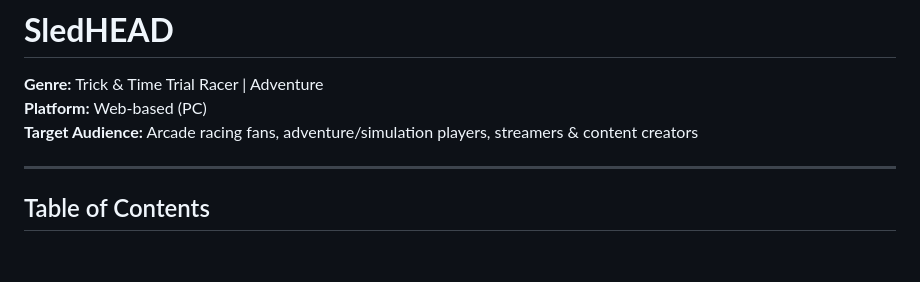
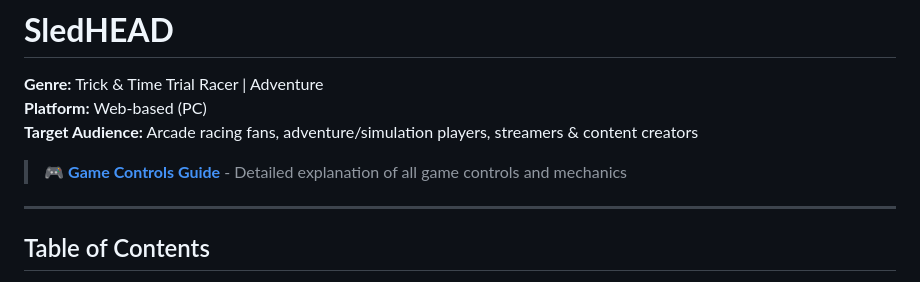
Before and after one commit to truevox/SledHEAD, a Markdown page: docs/README.md, the part around the change. Rendered like a GitHub page; blank space fills up the shorter version.

Commit message:
✨ Feature: Add comprehensive game controls and mechanics overview to CONTROLS.md, and linked from README.md

```diff
--- a/docs/README.md
+++ b/docs/README.md
@@ -2,6 +2,8 @@
 **Genre:** Trick & Time Trial Racer | Adventure
 **Platform:** Web-based (PC)
 **Target Audience:** Arcade racing fans, adventure/simulation players, streamers & content creators
+
+> 🎮 **[Game Controls Guide](CONTROLS.md)** - Detailed explanation of all game controls and mechanics
 
 ---
 
```
Also changed, not shown: docs/CONTROLS.md (added, +113 -0 lines).
